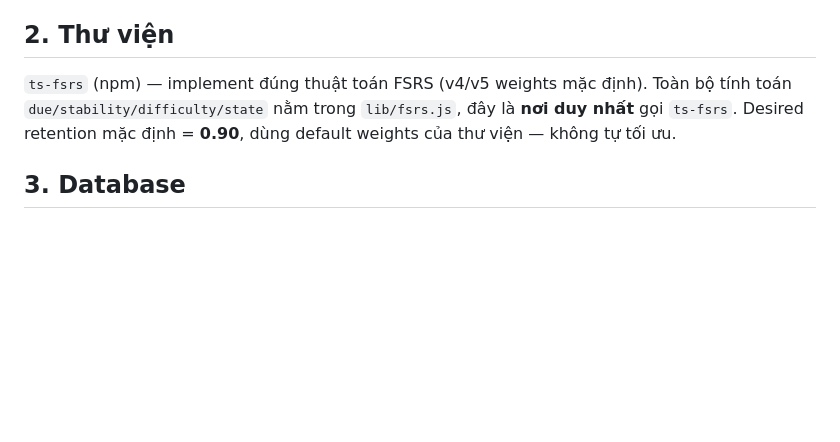
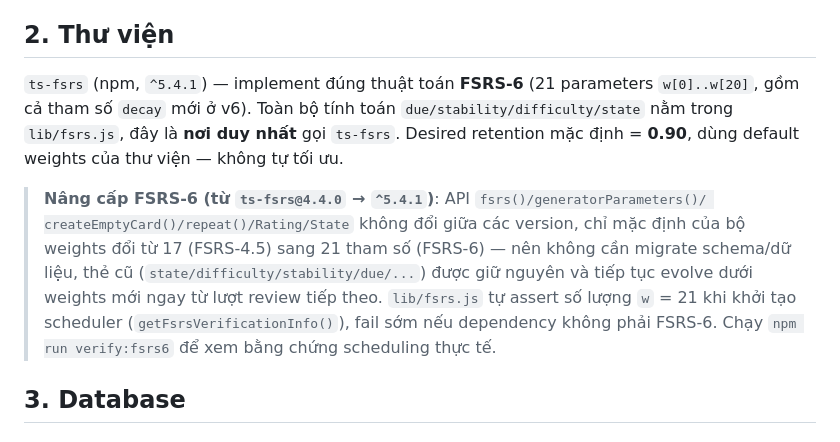
Before and after one commit to luuanh2381-hub/tiengtrung, a Markdown page: docs/fsrs.md, the part around the change. Drawn GitHub-style; blank space fills up the shorter version.

```diff
--- a/docs/fsrs.md
+++ b/docs/fsrs.md
@@ -15,9 +15,18 @@ FSRS thật, quyết định user nên ôn từ nào hôm nay và ưu tiên NEW
 
 ## 2. Thư viện
 
-`ts-fsrs` (npm) — implement đúng thuật toán FSRS (v4/v5 weights mặc định). Toàn bộ tính toán
-`due/stability/difficulty/state` nằm trong `lib/fsrs.js`, đây là **nơi duy nhất** gọi `ts-fsrs`.
-Desired retention mặc định = **0.90**, dùng default weights của thư viện — không tự tối ưu.
+`ts-fsrs` (npm, `^5.4.1`) — implement đúng thuật toán **FSRS-6** (21 parameters `w[0]..w[20]`,
+gồm cả tham số `decay` mới ở v6). Toàn bộ tính toán `due/stability/difficulty/state` nằm trong
+`lib/fsrs.js`, đây là **nơi duy nhất** gọi `ts-fsrs`. Desired retention mặc định = **0.90**, dùng
+default weights của thư viện — không tự tối ưu.
+
+> **Nâng cấp FSRS-6 (từ `ts-fsrs@4.4.0` → `^5.4.1`)**: API `fsrs()/generatorParameters()/
+> createEmptyCard()/repeat()/Rating/State` không đổi giữa các version, chỉ mặc định của bộ weights
+> đổi từ 17 (FSRS-4.5) sang 21 tham số (FSRS-6) — nên không cần migrate schema/dữ liệu, thẻ cũ
+> (`state/difficulty/stability/due/...`) được giữ nguyên và tiếp tục evolve dưới weights mới ngay
+> từ lượt review tiếp theo. `lib/fsrs.js` tự assert số lượng `w` = 21 khi khởi tạo scheduler
+> (`getFsrsVerificationInfo()`), fail sớm nếu dependency không phải FSRS-6. Chạy
+> `npm run verify:fsrs6` để xem bằng chứng scheduling thực tế.
 
 ## 3. Database
 
```
